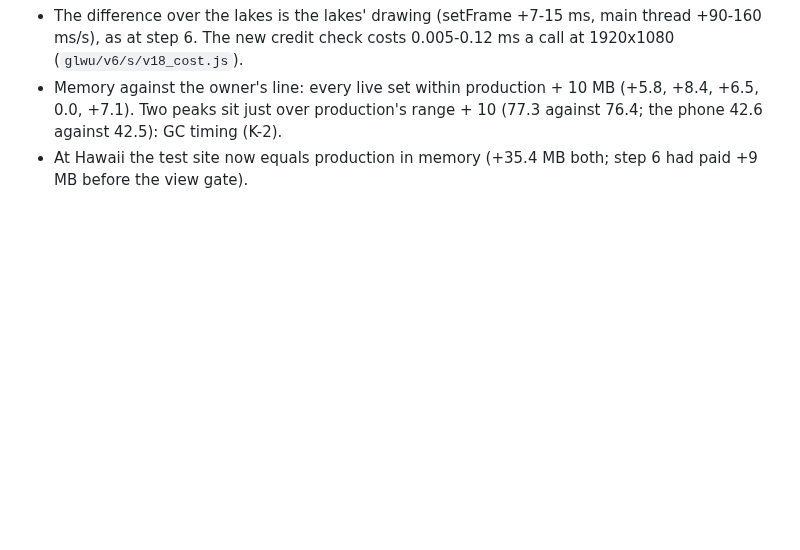
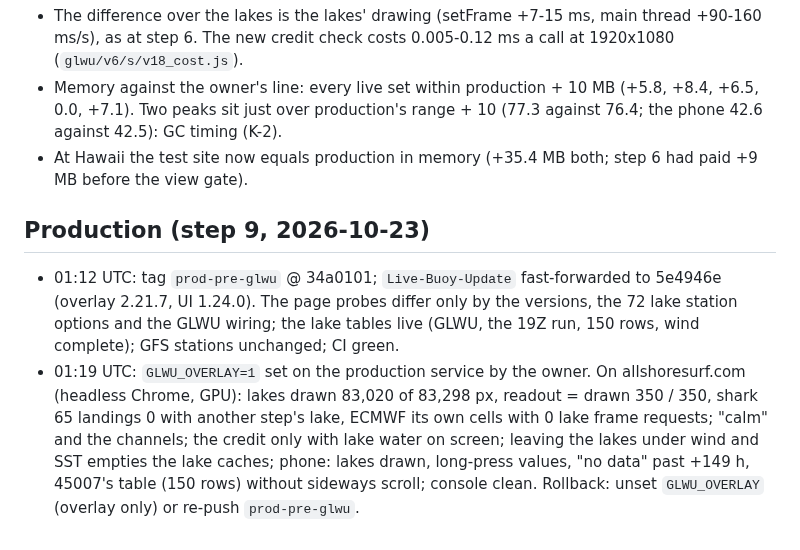
Before and after one commit to Allshore-JM/wave-app, a Markdown page: docs/reviews/overlays-G33-adversarial.md, the part around the change. Rendered like a GitHub page; blank space fills up the shorter version.

Commit message:
G33 record: production (step 9) and the lake overlay live
Co-Authored-By: Claude Opus 5.5 <noreply@anthropic.com>

```diff
--- a/docs/reviews/overlays-G33-adversarial.md
+++ b/docs/reviews/overlays-G33-adversarial.md
@@ -434,3 +434,13 @@ Timed cells (PREGC, edges warm for both Origins, 45-s idles; test 2.21.7 against
 - Memory against the owner's line: every live set within production + 10 MB (+5.8, +8.4, +6.5, 0.0, +7.1). Two peaks sit
   just over production's range + 10 (77.3 against 76.4; the phone 42.6 against 42.5): GC timing (K-2).
 - At Hawaii the test site now equals production in memory (+35.4 MB both; step 6 had paid +9 MB before the view gate).
+
+## Production (step 9, 2026-10-23)
+- 01:12 UTC: tag `prod-pre-glwu` @ 34a0101; `Live-Buoy-Update` fast-forwarded to 5e4946e (overlay 2.21.7, UI 1.24.0). The page
+  probes differ only by the versions, the 72 lake station options and the GLWU wiring; the lake tables live (GLWU, the 19Z run,
+  150 rows, wind complete); GFS stations unchanged; CI green.
+- 01:19 UTC: `GLWU_OVERLAY=1` set on the production service by the owner. On allshoresurf.com (headless Chrome, GPU): lakes drawn
+  83,020 of 83,298 px, readout = drawn 350 / 350, shark 65 landings 0 with another step's lake, ECMWF its own cells with 0 lake
+  frame requests; "calm" and the channels; the credit only with lake water on screen; leaving the lakes under wind and SST empties
+  the lake caches; phone: lakes drawn, long-press values, "no data" past +149 h, 45007's table (150 rows) without sideways
+  scroll; console clean. Rollback: unset `GLWU_OVERLAY` (overlay only) or re-push `prod-pre-glwu`.
```
